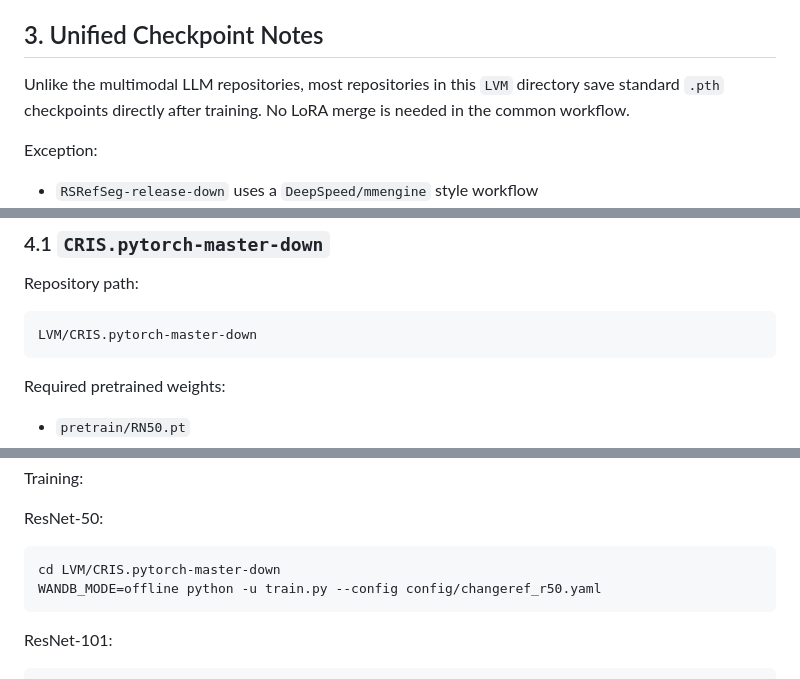
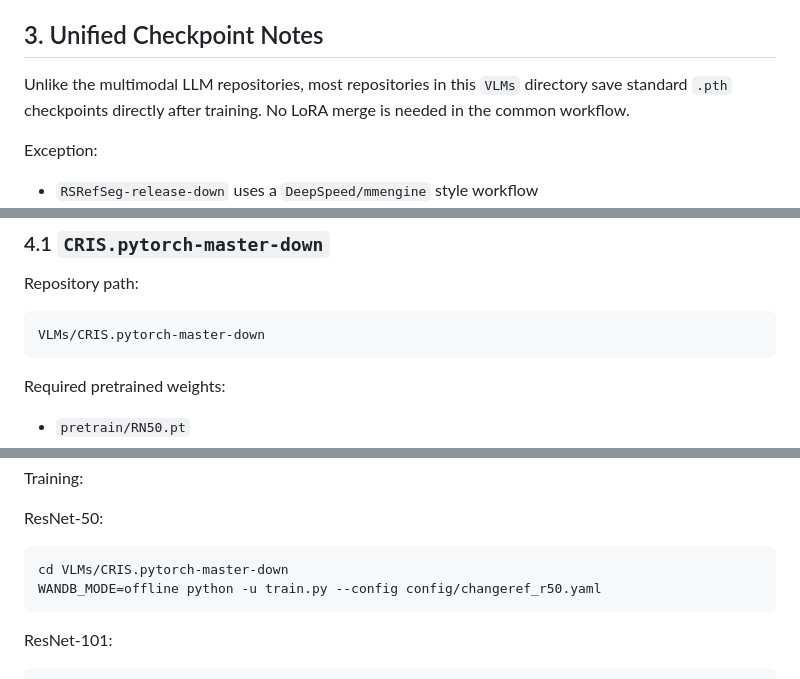
Before and after one commit to LiBingyu01/MTRefSeg, a Markdown page: VLMs/README.md, 3 parts joined by grey strips. GitHub-like rendering.

````diff
--- a/VLMs/README.md
+++ b/VLMs/README.md
@@ -82,7 +82,7 @@ python -m pip install -r /path/to/repo/requirements.txt
 
 ## 3. Unified Checkpoint Notes
 
-Unlike the multimodal LLM repositories, most repositories in this `LVM` directory save standard `.pth` checkpoints directly after training. No LoRA merge is needed in the common workflow.
+Unlike the multimodal LLM repositories, most repositories in this `VLMs` directory save standard `.pth` checkpoints directly after training. No LoRA merge is needed in the common workflow.
 
 Exception:
 
@@ -101,7 +101,7 @@ For the other repositories, the common pattern is:
 Repository path:
 
 ```bash
-LVM/CRIS.pytorch-master-down
+VLMs/CRIS.pytorch-master-down
 ```
 
 Required pretrained weights:
@@ -119,7 +119,7 @@ Training:
 ResNet-50:
 
 ```bash
-cd LVM/CRIS.pytorch-master-down
+cd VLMs/CRIS.pytorch-master-down
 WANDB_MODE=offline python -u train.py --config config/changeref_r50.yaml
 ```
 
````
Also changed, not shown: other parts of VLMs/README.md (+18 -18 lines).
